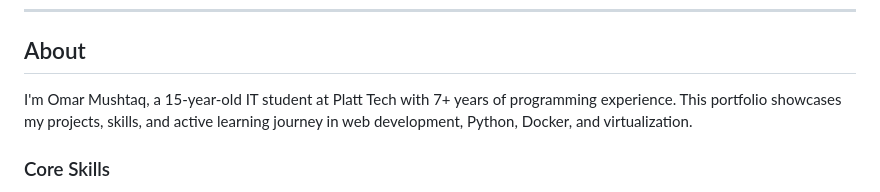
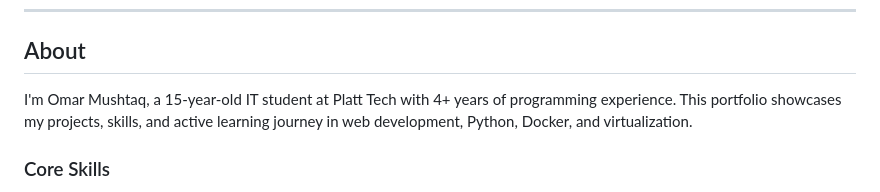
Before and after one commit to omarmushtaq-create/MyWebsite, a Markdown page: README.md, the part around the change. Drawn GitHub-style.

Commit message:
Correct programming experience in README
Updated programming experience from 7+ years to 4+ years.

```diff
--- a/README.md
+++ b/README.md
@@ -8,7 +8,7 @@
 
 ## About
 
-I'm Omar Mushtaq, a 15-year-old IT student at Platt Tech with 7+ years of programming experience. This portfolio showcases my projects, skills, and active learning journey in web development, Python, Docker, and virtualization.
+I'm Omar Mushtaq, a 15-year-old IT student at Platt Tech with 4+ years of programming experience. This portfolio showcases my projects, skills, and active learning journey in web development, Python, Docker, and virtualization.
 
 ### Core Skills
 
```
